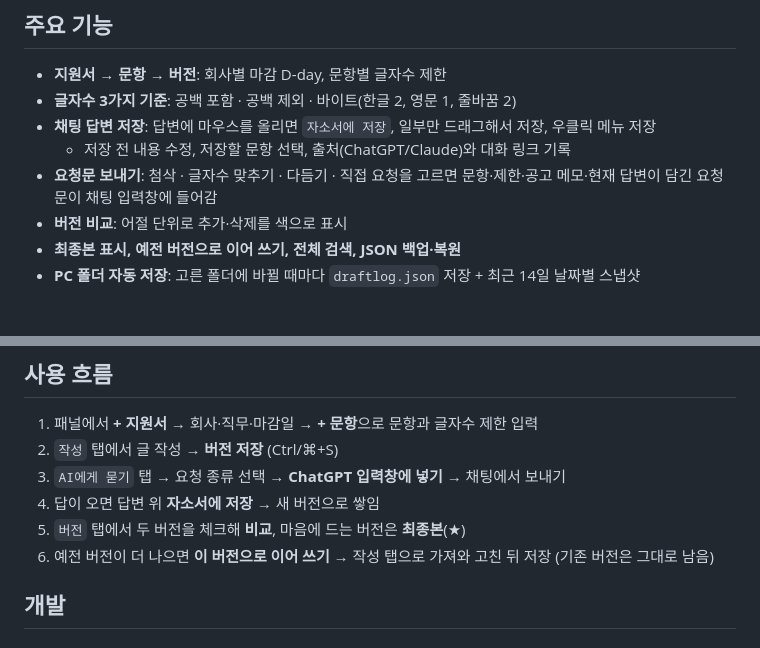
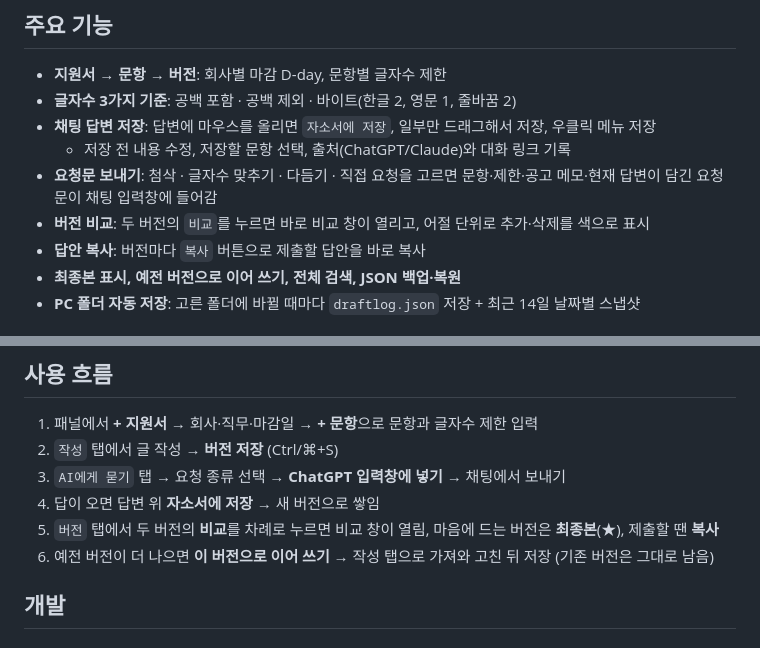
Before and after one commit to jklee3409/draftlog, a Markdown page: README.md, 2 parts joined by grey strips. GitHub-like rendering.

```diff
--- a/README.md
+++ b/README.md
@@ -15,7 +15,8 @@ API 키도 서버도 필요 없어서 무료 요금제 사용자도 바로 쓸
 - **채팅 답변 저장**: 답변에 마우스를 올리면 `자소서에 저장`, 일부만 드래그해서 저장, 우클릭 메뉴 저장
   - 저장 전 내용 수정, 저장할 문항 선택, 출처(ChatGPT/Claude)와 대화 링크 기록
 - **요청문 보내기**: 첨삭 · 글자수 맞추기 · 다듬기 · 직접 요청을 고르면 문항·제한·공고 메모·현재 답변이 담긴 요청문이 채팅 입력창에 들어감
-- **버전 비교**: 어절 단위로 추가·삭제를 색으로 표시
+- **버전 비교**: 두 버전의 `비교`를 누르면 바로 비교 창이 열리고, 어절 단위로 추가·삭제를 색으로 표시
+- **답안 복사**: 버전마다 `복사` 버튼으로 제출할 답안을 바로 복사
 - **최종본 표시, 예전 버전으로 이어 쓰기, 전체 검색, JSON 백업·복원**
 - **PC 폴더 자동 저장**: 고른 폴더에 바뀔 때마다 `draftlog.json` 저장 + 최근 14일 날짜별 스냅샷
 
@@ -47,7 +48,7 @@ npm run pack   # dist/draftlog-<버전>.zip
 2. `작성` 탭에서 글 작성 → **버전 저장** (Ctrl/⌘+S)
 3. `AI에게 묻기` 탭 → 요청 종류 선택 → **ChatGPT 입력창에 넣기** → 채팅에서 보내기
 4. 답이 오면 답변 위 **자소서에 저장** → 새 버전으로 쌓임
-5. `버전` 탭에서 두 버전을 체크해 **비교**, 마음에 드는 버전은 **최종본**(★)
+5. `버전` 탭에서 두 버전의 **비교**를 차례로 누르면 비교 창이 열림, 마음에 드는 버전은 **최종본**(★), 제출할 땐 **복사**
 6. 예전 버전이 더 나으면 **이 버전으로 이어 쓰기** → 작성 탭으로 가져와 고친 뒤 저장 (기존 버전은 그대로 남음)
 
 ## 개발
```
Also changed, not shown: docs/UI.md (+13 -1 lines).
